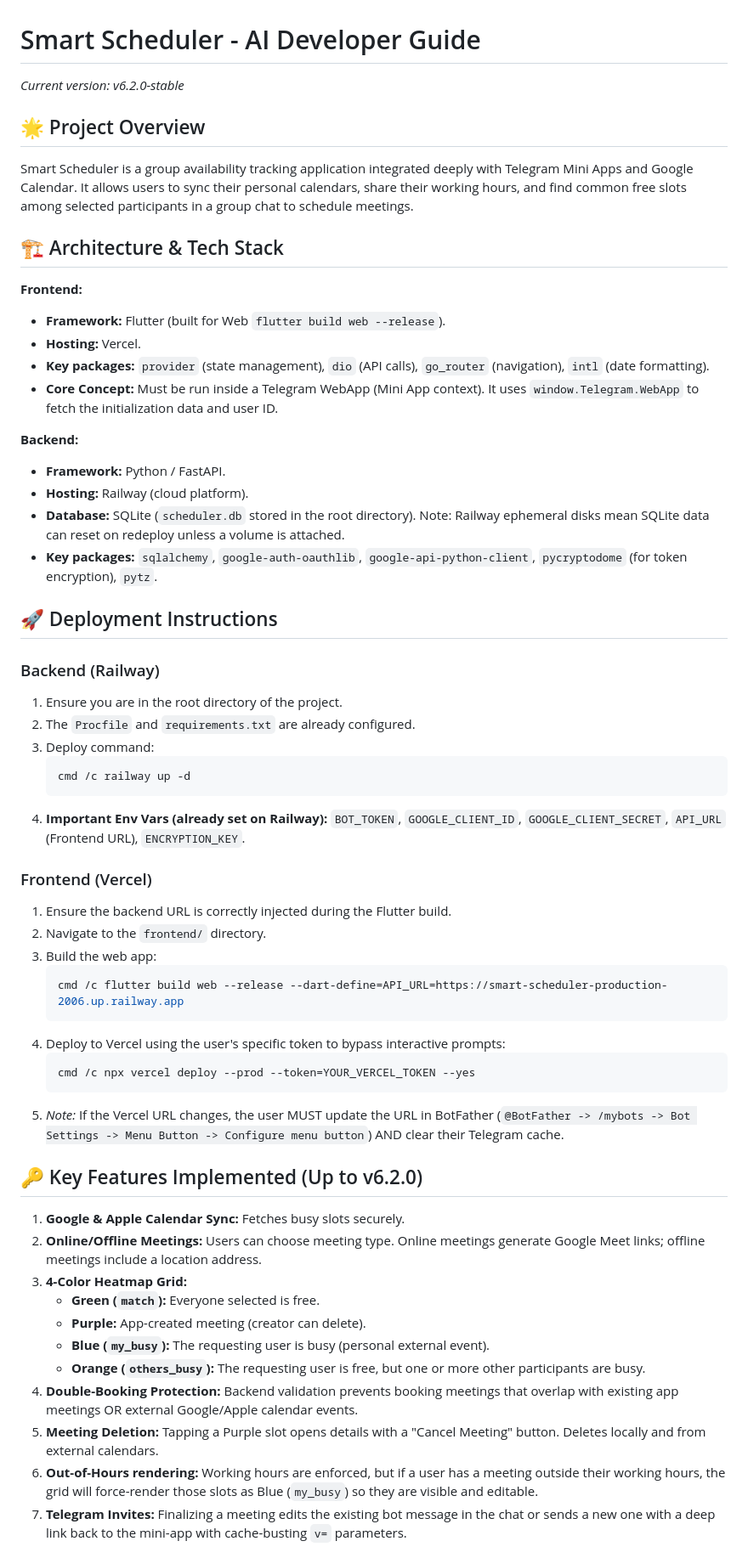
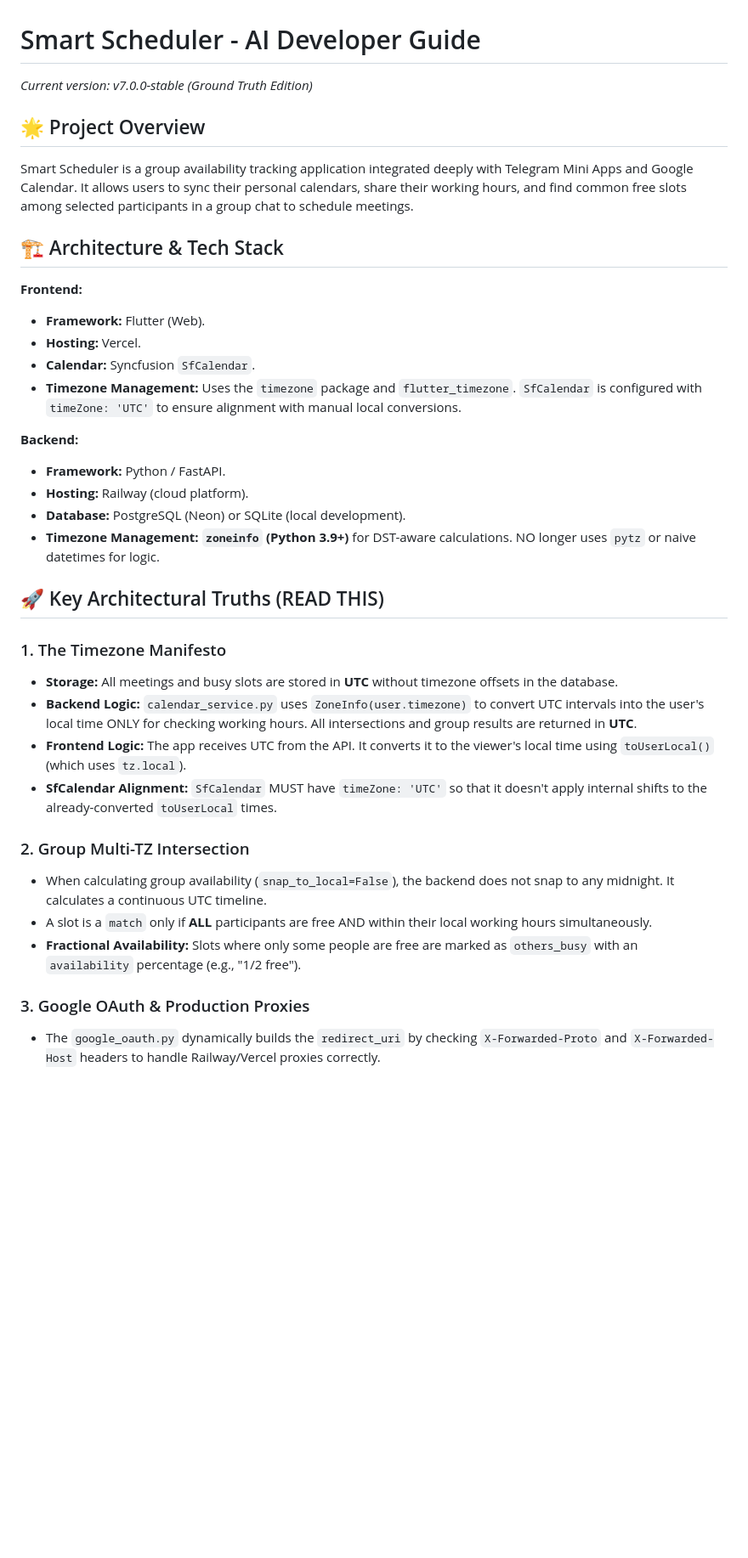
Before and after one commit to herogfxcom-afk/Smart-Scheduler, a Markdown page: AI_GUIDE.md, the part around one of its changes. Shown at 85% size. Rendered like a GitHub page; blank space fills up the shorter version.

Commit message:
docs: release stable v7.0.0 with updated AI guide and architecture truths

````diff
--- a/AI_GUIDE.md
+++ b/AI_GUIDE.md
@@ -1,57 +1,36 @@
 # Smart Scheduler - AI Developer Guide
 
-*Current version: v6.2.0-stable*
+*Current version: v7.0.0-stable (Ground Truth Edition)*
 
 ## 🌟 Project Overview
 Smart Scheduler is a group availability tracking application integrated deeply with Telegram Mini Apps and Google Calendar. It allows users to sync their personal calendars, share their working hours, and find common free slots among selected participants in a group chat to schedule meetings.
 
 ## 🏗️ Architecture & Tech Stack
 **Frontend:**
-- **Framework:** Flutter (built for Web `flutter build web --release`).
+- **Framework:** Flutter (Web).
 - **Hosting:** Vercel.
-- **Key packages:** `provider` (state management), `dio` (API calls), `go_router` (navigation), `intl` (date formatting).
-- **Core Concept:** Must be run inside a Telegram WebApp (Mini App context). It uses `window.Telegram.WebApp` to fetch the initialization data and user ID.
+- **Calendar:** Syncfusion `SfCalendar`.
+- **Timezone Management:** Uses the `timezone` package and `flutter_timezone`. `SfCalendar` is configured with `timeZone: 'UTC'` to ensure alignment with manual local conversions.
 
 **Backend:**
 - **Framework:** Python / FastAPI.
 - **Hosting:** Railway (cloud platform).
-- **Database:** SQLite (`scheduler.db` stored in the root directory). Note: Railway ephemeral disks mean SQLite data can reset on redeploy unless a volume is attached.
-- **Key packages:** `sqlalchemy`, `google-auth-oauthlib`, `google-api-python-client`, `pycryptodome` (for token encryption), `pytz`.
+- **Database:** PostgreSQL (Neon) or SQLite (local development).
+- **Timezone Management:** **`zoneinfo` (Python 3.9+)** for DST-aware calculations. NO longer uses `pytz` or naive datetimes for logic.
 
-## 🚀 Deployment Instructions
+## 🚀 Key Architectural Truths (READ THIS)
 
-### Backend (Railway)
-1. Ensure you are in the root directory of the project.
-2. The `Procfile` and `requirements.txt` are already configured.
-3. Deploy command:
-   ```bash
-   cmd /c railway up -d
-   ```
-4. **Important Env Vars (already set on Railway):** `BOT_TOKEN`, `GOOGLE_CLIENT_ID`, `GOOGLE_CLIENT_SECRET`, `API_URL` (Frontend URL), `ENCRYPTION_KEY`.
+### 1. The Timezone Manifesto
+- **Storage:** All meetings and busy slots are stored in **UTC** without timezone offsets in the database.
+- **Backend Logic:** `calendar_service.py` uses `ZoneInfo(user.timezone)` to convert UTC intervals into the user's local time ONLY for checking working hours. All intersections and group results are returned in **UTC**.
+- **Frontend Logic:** The app receives UTC from the API. It converts it to the viewer's local time using `toUserLocal()` (which uses `tz.local`).
+- **SfCalendar Alignment:** `SfCalendar` MUST have `timeZone: 'UTC'` so that it doesn't apply internal shifts to the already-converted `toUserLocal` times.
 
-### Frontend (Vercel)
-1. Ensure the backend URL is correctly injected during the Flutter build.
-2. Navigate to the `frontend/` directory.
-3. Build the web app:
-   ```bash
-   cmd /c flutter build web --release --dart-define=API_URL=https://smart-scheduler-production-2006.up.railway.app
-   ```
-4. Deploy to Vercel using the user's specific token to bypass interactive prompts:
-   ```bash
-   cmd /c npx vercel deploy --prod --token=YOUR_VERCEL_TOKEN --yes
-   ```
-5. *Note:* If the Vercel URL changes, the user MUST update the URL in BotFather (`@BotFather -> /mybots -> Bot Settings -> Menu Button -> Configure menu button`) AND clear their Telegram cache.
+### 2. Group Multi-TZ Intersection
+- When calculating group availability (`snap_to_local=False`), the backend does not snap to any midnight. It calculates a continuous UTC timeline.
+- A slot is a `match` only if **ALL** participants are free AND within their local working hours simultaneously.
+- **Fractional Availability:** Slots where only some people are free are marked as `others_busy` with an `availability` percentage (e.g., "1/2 free").
 
-## 🔑 Key Features Implemented (Up to v6.2.0)
-1. **Google & Apple Calendar Sync:** Fetches busy slots securely.
-2. **Online/Offline Meetings:** Users can choose meeting type. Online meetings generate Google Meet links; offline meetings include a location address.
-3. **4-Color Heatmap Grid:**
-   - **Green (`match`):** Everyone selected is free.
-   - **Purple:** App-created meeting (creator can delete).
-   - **Blue (`my_busy`):** The requesting user is busy (personal external event).
-   - **Orange (`others_busy`):** The requesting user is free, but one or more other participants are busy.
-4. **Double-Booking Protection:** Backend validation prevents booking meetings that overlap with existing app meetings OR external Google/Apple calendar events.
-5. **Meeting Deletion:** Tapping a Purple slot opens details with a "Cancel Meeting" button. Deletes locally and from external calendars.
-4. **Out-of-Hours rendering:** Working hours are enforced, but if a user has a meeting outside their working hours, the grid will force-render those slots as Blue (`my_busy`) so they are visible and editable.
-5. **Telegram Invites:** Finalizing a meeting edits the existing bot message in the chat or sends a new one with a deep link back to the mini-app with cache-busting `v=` parameters.
+### 3. Google OAuth & Production Proxies
+- The `google_oauth.py` dynamically builds the `redirect_uri` by checking `X-Forwarded-Proto` and `X-Forwarded-Host` headers to handle Railway/Vercel proxies correctly.
 
````
Also changed, not shown: other parts of AI_GUIDE.md (+10 -4 lines), README.md (added, +28 -0 lines).
